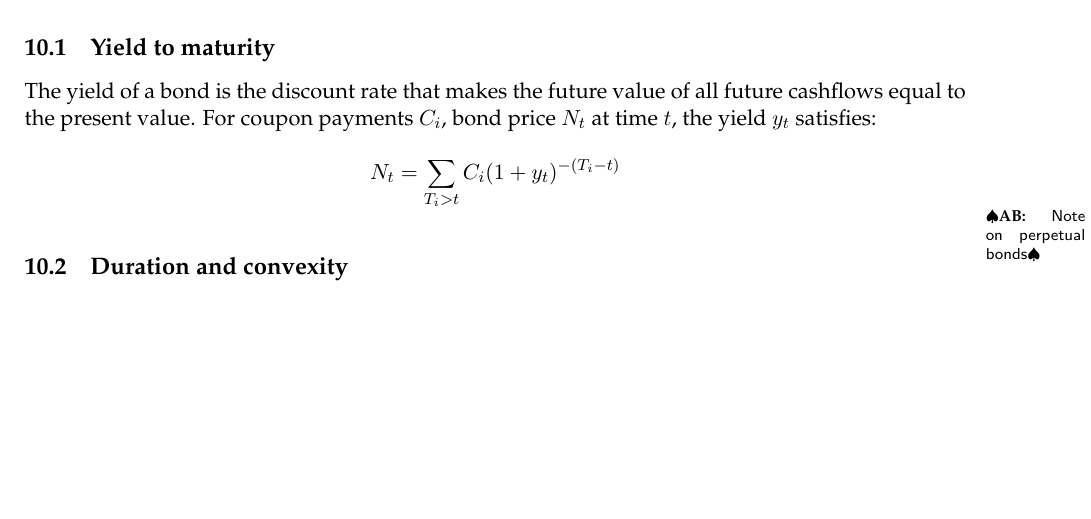
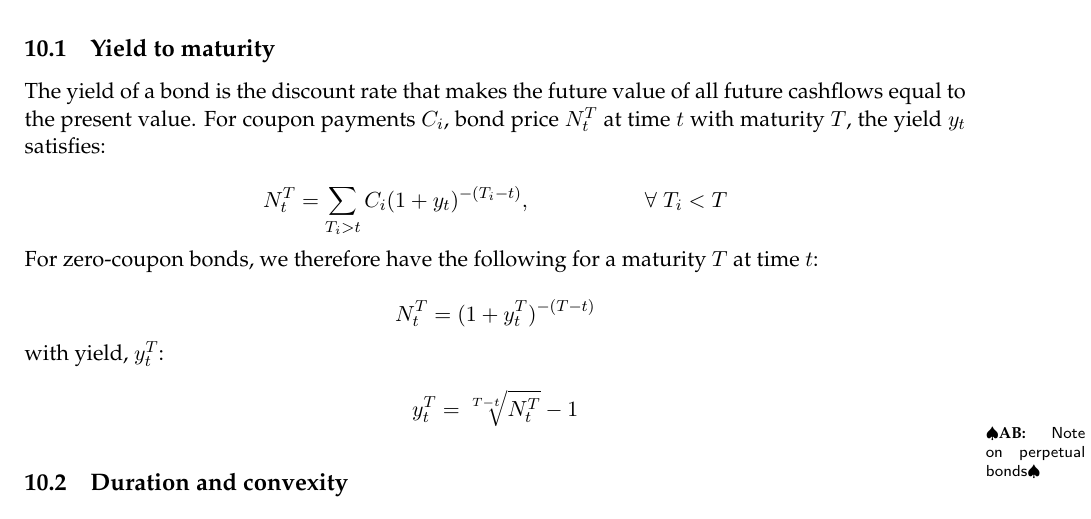
Before and after one commit to HIPERFIT/HQL, a LaTeX document (doc/hql.tex): part of page 11 of 13, cut so that both start at the same text, the shorter picture padded with empty space. Compiled offline with pdfLaTeX.

Commit message:
more explicity in yield, example with zcb

```diff
--- a/doc/hql.tex
+++ b/doc/hql.tex
@@ -746,11 +746,24 @@ yields the following output:
 \subsection{Yield to maturity}
 
 The yield of a bond is the discount rate that makes the future value of all future
-cashflows equal to the present value. For coupon payments $C_i$, bond price $N_t$
-at time $t$, the yield $y_t$ satisfies:
+cashflows equal to the present value. For coupon payments $C_i$, bond price $N_t^T$
+at time $t$ with maturity $T$, the yield $y_t$ satisfies:
 
 \[
-N_t = \sum_{T_i > t} C_i (1+y_t)^{-(T_i - t)}
+N_t^T = \sum_{T_i > t} C_i (1+y_t)^{-(T_i - t)}, \hspace{2cm} \forall\; T_i < T
+\]
+
+For zero-coupon bonds, we therefore have the following for a maturity $T$ at
+time $t$:
+
+\[
+N_t^T = (1+y_t^T)^{-(T-t)}
+\]
+
+with yield, $y_t^T$:
+
+\[
+y_t^T = \sqrt[T-t]{N_t^T} - 1
 \]
 
 \ab{Note on perpetual bonds}
```
